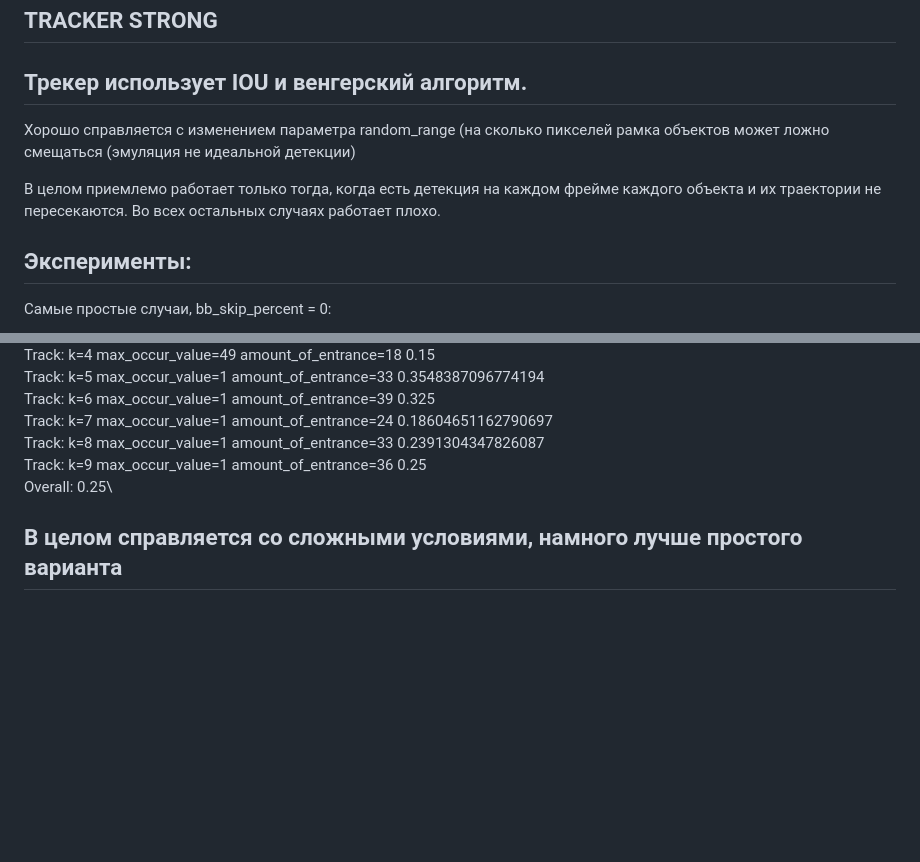
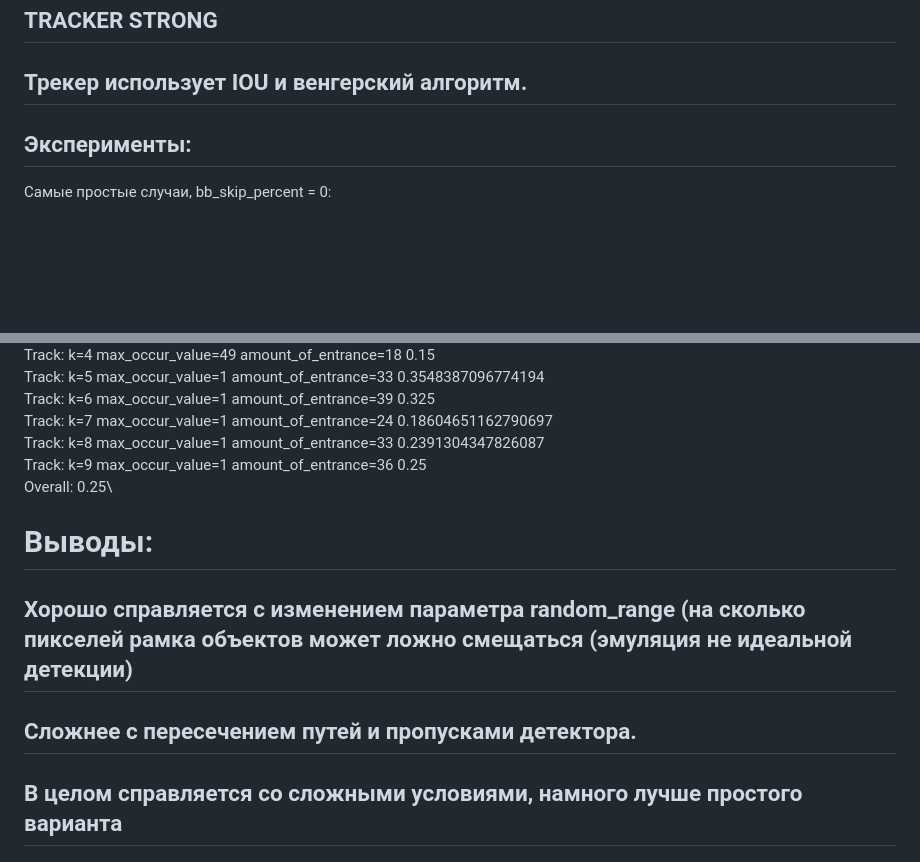
Before and after one commit to SLVmain/SimpleTracking, a Markdown page: report_hungarian.md, 2 parts joined by grey strips. Drawn GitHub-style; blank space fills up the shorter version.

Commit message:
add hung report

```diff
--- a/report_hungarian.md
+++ b/report_hungarian.md
@@ -1,13 +1,6 @@
 ## TRACKER STRONG
 
 ## Трекер использует IOU и венгерский алгоритм.
-
-Хорошо справляется с изменением параметра random_range (на сколько пикселей рамка объектов может ложно смещаться (эмуляция не идеальной детекции)
-
-
-В целом приемлемо работает только тогда, когда есть детекция на каждом фрейме каждого объекта и их траектории не пересекаются. Во всех остальных случаях работает плохо.
-
-
 
 ## Эксперименты:
 
@@ -138,5 +131,8 @@ Track: k=8 max_occur_value=1 amount_of_entrance=33 0.2391304347826087\
 Track: k=9 max_occur_value=1 amount_of_entrance=36 0.25\
 Overall: 0.25\
 
+# Выводы:
+## Хорошо справляется с изменением параметра random_range (на сколько пикселей рамка объектов может ложно смещаться (эмуляция не идеальной детекции)
+## Сложнее с пересечением путей и пропусками детектора.
 ## В целом справляется со сложными условиями, намного лучше простого варианта
 ## на центроидах и евклидовой дистанции
```
